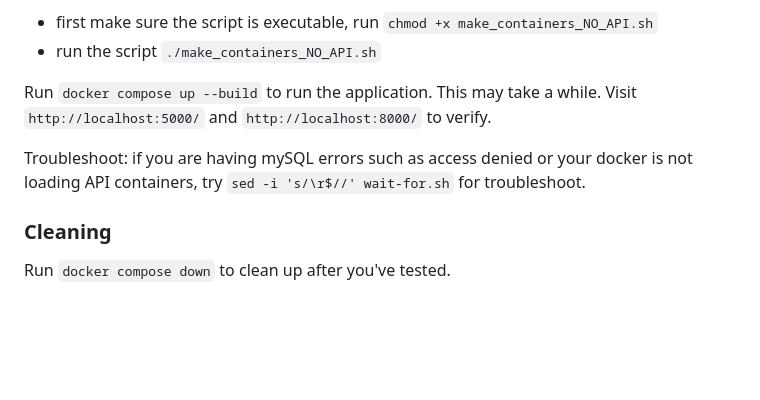
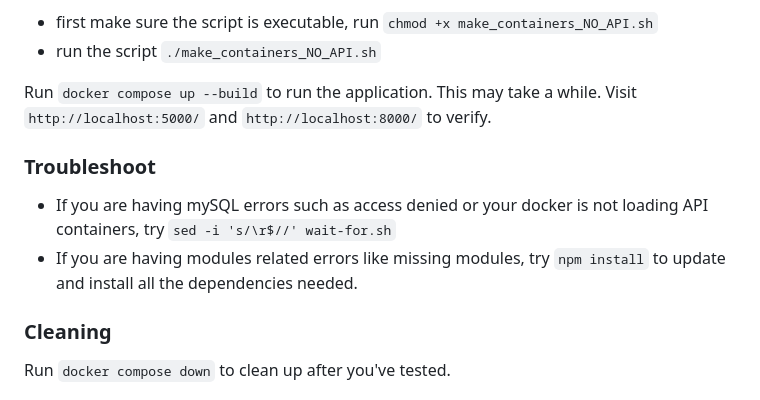
Before and after one commit to beheyx/Interactive-Survey-Tool-For-Data-Visualization-v2, a Markdown page: README.md, the part around the change. GitHub-like rendering; blank space fills up the shorter version.

Commit message:
Updated README
updated README to include troubleshoot tips for missing modules, ie (npm install)

```diff
--- a/README.md
+++ b/README.md
@@ -51,7 +51,9 @@ We need to set up the mySQL database in Docker:
 
 Run `docker compose up --build` to run the application. This may take a while. Visit `http://localhost:5000/` and `http://localhost:8000/` to verify.
 
-Troubleshoot: if you are having mySQL errors such as access denied or your docker is not loading API containers, try `sed -i 's/\r$//' wait-for.sh` for troubleshoot.
+### Troubleshoot
+- If you are having mySQL errors such as access denied or your docker is not loading API containers, try `sed -i 's/\r$//' wait-for.sh`
+- If you are having modules related errors like missing modules, try `npm install` to update and install all the dependencies needed.
 
 ### Cleaning
 Run `docker compose down` to clean up after you've tested.
```
